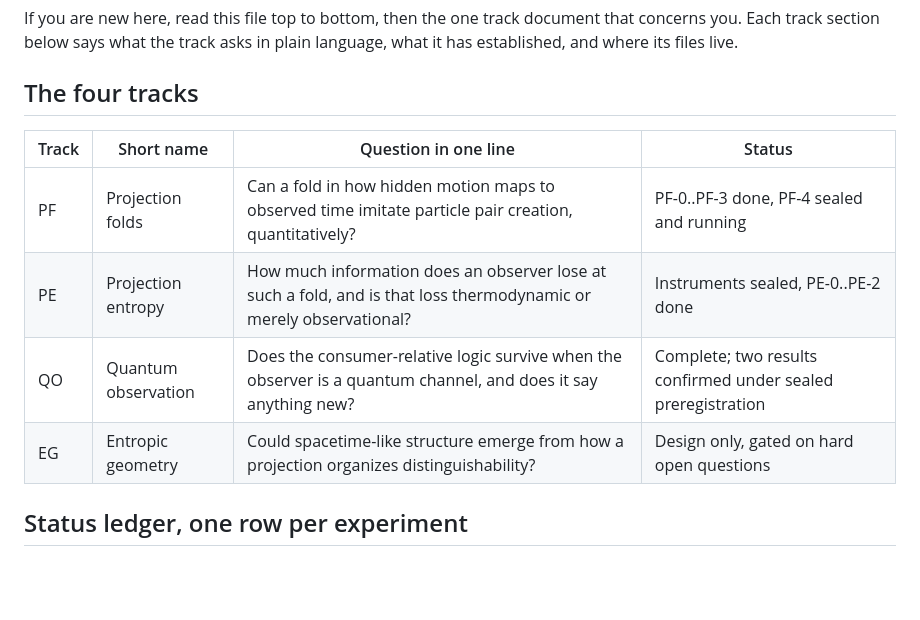
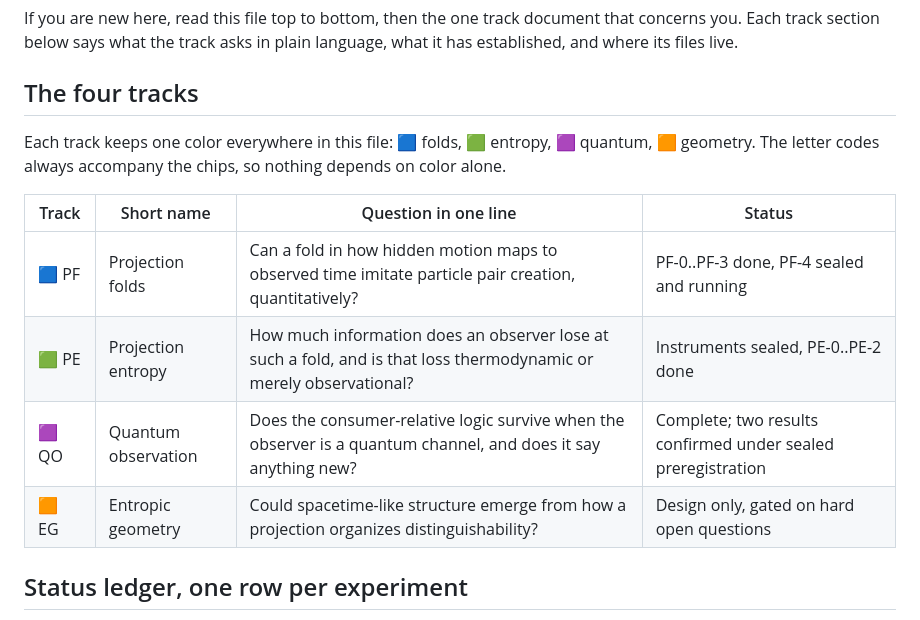
Before and after one commit to ahb-sjsu/observation-theory-campaigns, a Markdown page: README.md, the part around one of its changes. Rendered like a GitHub page; blank space fills up the shorter version.

```diff
--- a/README.md
+++ b/README.md
@@ -16,12 +16,16 @@ live.
 
 ## The four tracks
 
+Each track keeps one color everywhere in this file: 🟦 folds, 🟩
+entropy, 🟪 quantum, 🟧 geometry. The letter codes always accompany
+the chips, so nothing depends on color alone.
+
 | Track | Short name | Question in one line | Status |
 |---|---|---|---|
-| PF | Projection folds | Can a fold in how hidden motion maps to observed time imitate particle pair creation, quantitatively? | PF-0..PF-3 done, PF-4 sealed and running |
-| PE | Projection entropy | How much information does an observer lose at such a fold, and is that loss thermodynamic or merely observational? | Instruments sealed, PE-0..PE-2 done |
-| QO | Quantum observation | Does the consumer-relative logic survive when the observer is a quantum channel, and does it say anything new? | Complete; two results confirmed under sealed preregistration |
-| EG | Entropic geometry | Could spacetime-like structure emerge from how a projection organizes distinguishability? | Design only, gated on hard open questions |
+| 🟦 PF | Projection folds | Can a fold in how hidden motion maps to observed time imitate particle pair creation, quantitatively? | PF-0..PF-3 done, PF-4 sealed and running |
+| 🟩 PE | Projection entropy | How much information does an observer lose at such a fold, and is that loss thermodynamic or merely observational? | Instruments sealed, PE-0..PE-2 done |
+| 🟪 QO | Quantum observation | Does the consumer-relative logic survive when the observer is a quantum channel, and does it say anything new? | Complete; two results confirmed under sealed preregistration |
+| 🟧 EG | Entropic geometry | Could spacetime-like structure emerge from how a projection organizes distinguishability? | Design only, gated on hard open questions |
 
 ## Status ledger, one row per experiment
 
```
Also changed, not shown: other parts of README.md (+21 -21 lines).
